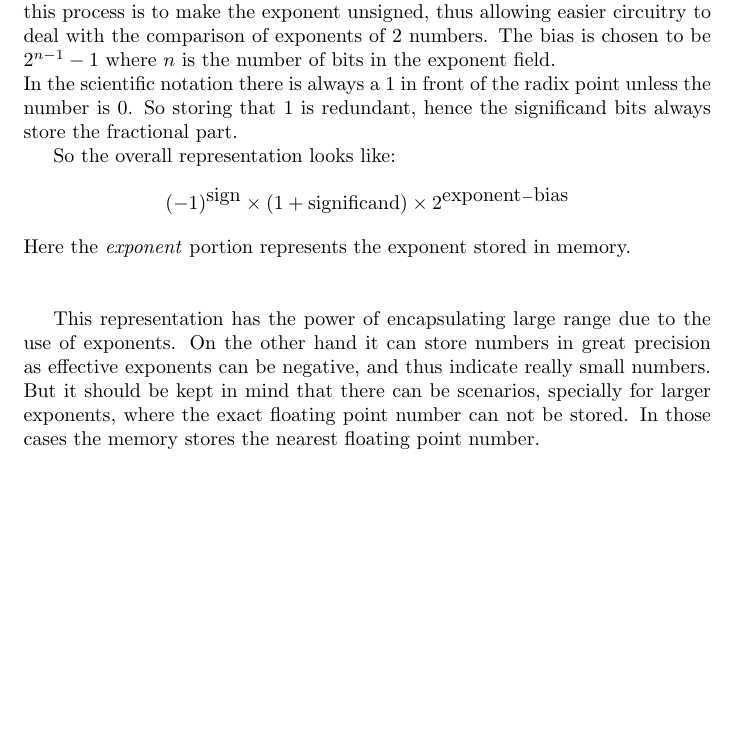
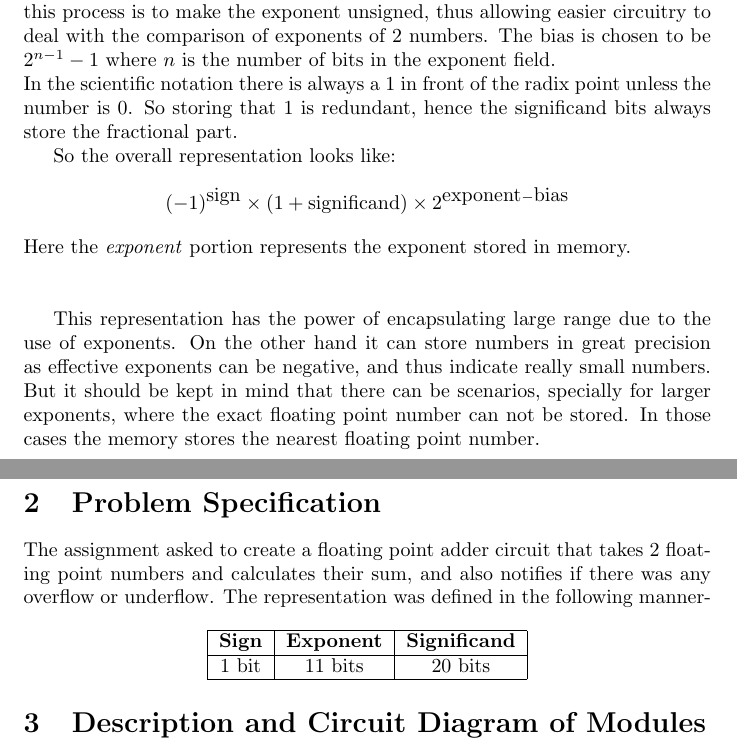
Before and after one commit to Irtiaz/Floating-Point-Adder, a LaTeX document (main.tex): part of the page before the commit and two parts of pages 1 and 2 of 2 after it, the two joined at a grey line, cut so that both start at the same text, the shorter picture padded with empty space. Compiled offline with pdfLaTeX.

Commit message:
added Problem Specification

```diff
--- a/main.tex
+++ b/main.tex
@@ -15,4 +15,24 @@ $$(-1)^{\textrm{sign}}\times(1 + \textrm{significand})\times2^{\textrm{exponent}
 Here the \textit{exponent} portion represents the exponent stored in memory.\\\\
 
 This representation has the power of encapsulating large range due to the use of exponents. On the other hand it can store numbers in great precision as effective exponents can be negative, and thus indicate really small numbers. But it should be kept in mind that there can be scenarios, specially for larger exponents, where the exact floating point number can not be stored. In those cases the memory stores the nearest floating point number.
+
+\pagebreak
+
+\section{Problem Specification}
+The assignment asked to create a floating point adder circuit that takes 2 floating point numbers and calculates their sum, and also notifies if there was any overflow or underflow. The representation was defined in the following manner- \\
+
+{
+	\centering
+	\begin{tabular}{|c|c|c|}
+		\hline
+		\textbf{Sign} & \textbf{Exponent} & \textbf{Significand}\\
+		\hline
+		1 bit & 11 bits & 20 bits\\
+		\hline
+	\end{tabular}\par
+}
+
+\section{Description and Circuit Diagram of Modules}
+
+
 \end{document}
```
Also changed, not shown: 1 other file.
